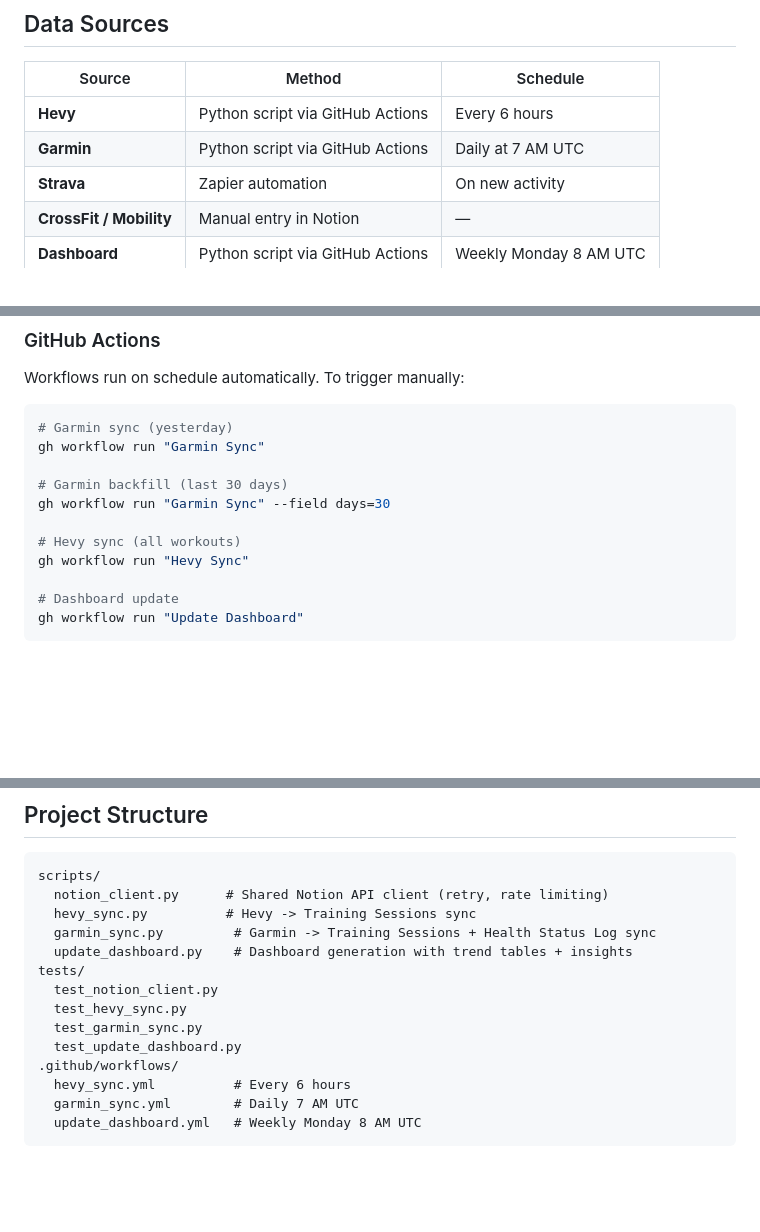
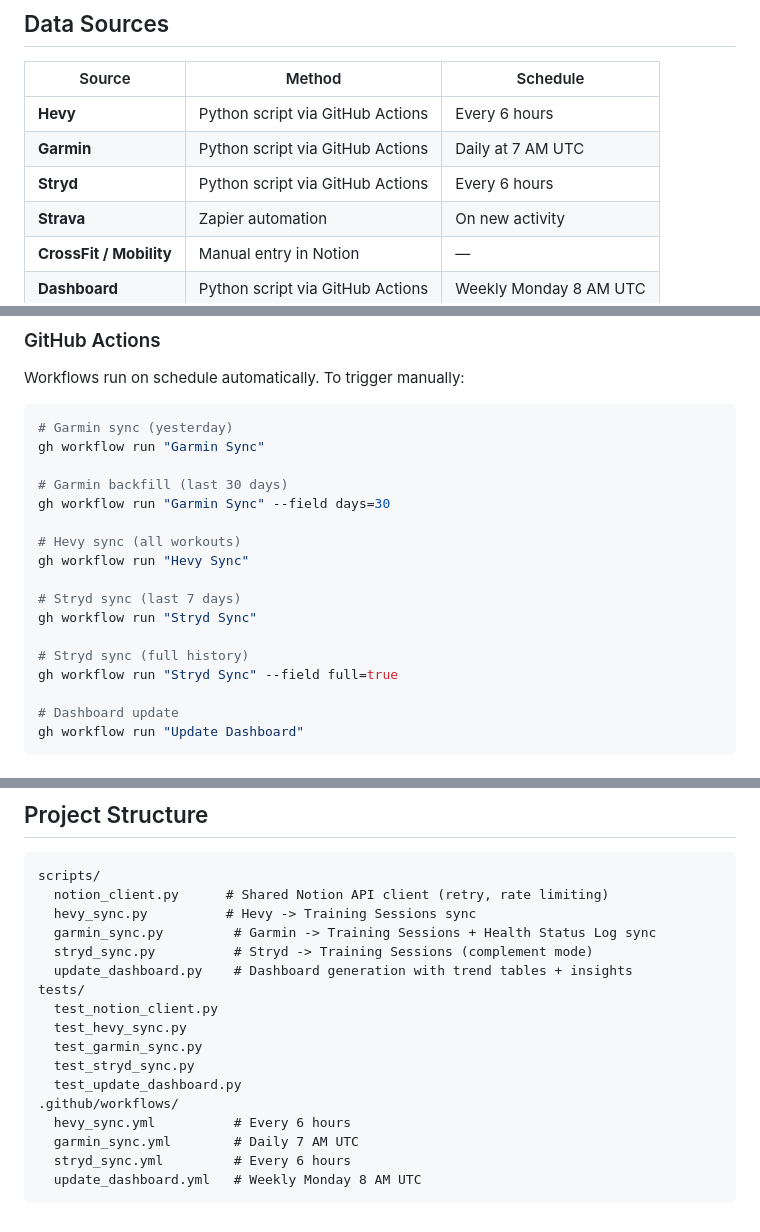
Before and after one commit to FenryrMKIII/notion-fitness-tracker, a Markdown page: README.md, 3 parts joined by grey strips. Rendered like a GitHub page; blank space fills up the shorter version.

````diff
--- a/README.md
+++ b/README.md
@@ -24,6 +25,7 @@ Automated fitness and health data aggregation into Notion. Pulls training sessio
 |--------|--------|----------|
 | **Hevy** | Python script via GitHub Actions | Every 6 hours |
 | **Garmin** | Python script via GitHub Actions | Daily at 7 AM UTC |
+| **Stryd** | Python script via GitHub Actions | Every 6 hours |
 | **Strava** | Zapier automation | On new activity |
 | **CrossFit / Mobility** | Manual entry in Notion | — |
 | **Dashboard** | Python script via GitHub Actions | Weekly Monday 8 AM UTC |
@@ -115,6 +141,12 @@ gh workflow run "Garmin Sync" --field days=30
 
 # Hevy sync (all workouts)
 gh workflow run "Hevy Sync"
+
+# Stryd sync (last 7 days)
+gh workflow run "Stryd Sync"
+
+# Stryd sync (full history)
+gh workflow run "Stryd Sync" --field full=true
 
 # Dashboard update
 gh workflow run "Update Dashboard"
@@ -140,14 +172,17 @@ scripts/
   notion_client.py      # Shared Notion API client (retry, rate limiting)
   hevy_sync.py          # Hevy -> Training Sessions sync
   garmin_sync.py         # Garmin -> Training Sessions + Health Status Log sync
+  stryd_sync.py          # Stryd -> Training Sessions (complement mode)
   update_dashboard.py    # Dashboard generation with trend tables + insights
 tests/
   test_notion_client.py
   test_hevy_sync.py
   test_garmin_sync.py
+  test_stryd_sync.py
   test_update_dashboard.py
 .github/workflows/
   hevy_sync.yml          # Every 6 hours
   garmin_sync.yml        # Daily 7 AM UTC
+  stryd_sync.yml         # Every 6 hours
   update_dashboard.yml   # Weekly Monday 8 AM UTC
 ```
````
Also changed, not shown: other parts of README.md (+29 -4 lines), CLAUDE.md (+19 -9 lines).
